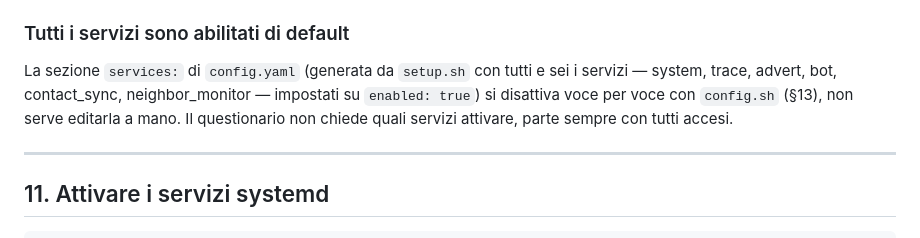
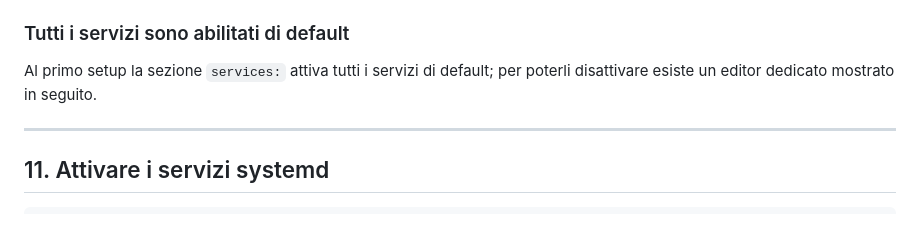
Before and after one commit to fzd2vp4nmb-oss/meshcore-trace-mon, a Markdown page: INSTALL.md, the part around the change. Drawn GitHub-style.

Commit message:
Sistemato fraseggio di alcuni paragrafi

```diff
--- a/INSTALL.md
+++ b/INSTALL.md
@@ -460,12 +460,9 @@ per non perdere informazioni importanti.
 
 ### Tutti i servizi sono abilitati di default
 
-La sezione `services:` di `config.yaml` (generata da `setup.sh` con
-tutti e sei i servizi — system, trace, advert, bot, contact_sync,
-neighbor_monitor — impostati su `enabled: true`) si disattiva voce
-per voce con `config.sh` (§13), non serve editarla a mano. Il
-questionario non chiede quali servizi attivare, parte sempre con
-tutti accesi.
+Al primo setup la sezione `services:` attiva tutti i servizi di
+default; per poterli disattivare esiste un editor dedicato mostrato
+in seguito.
 
 ---
 
```
